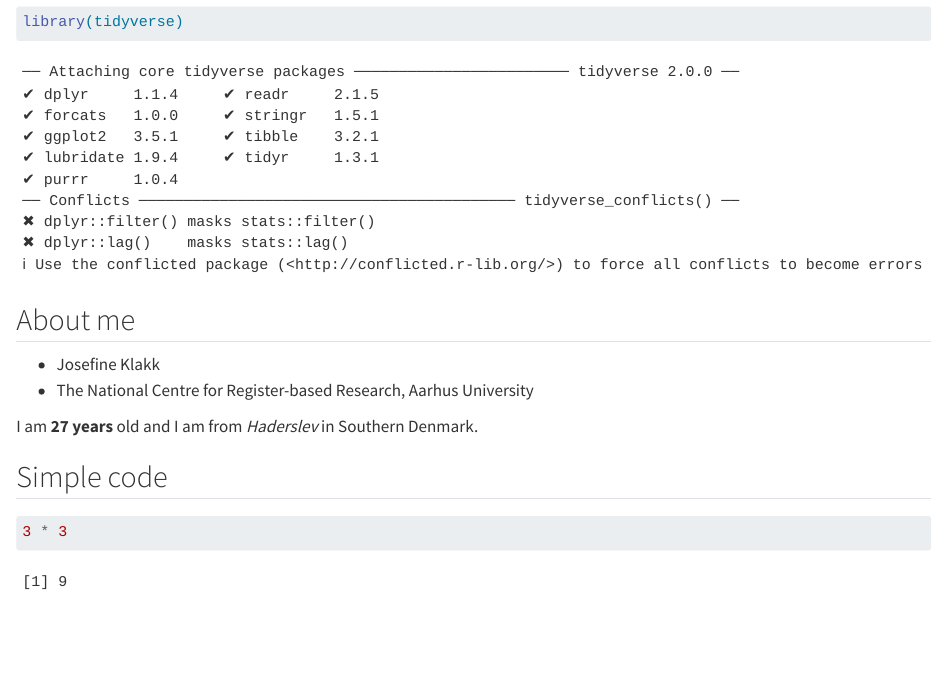
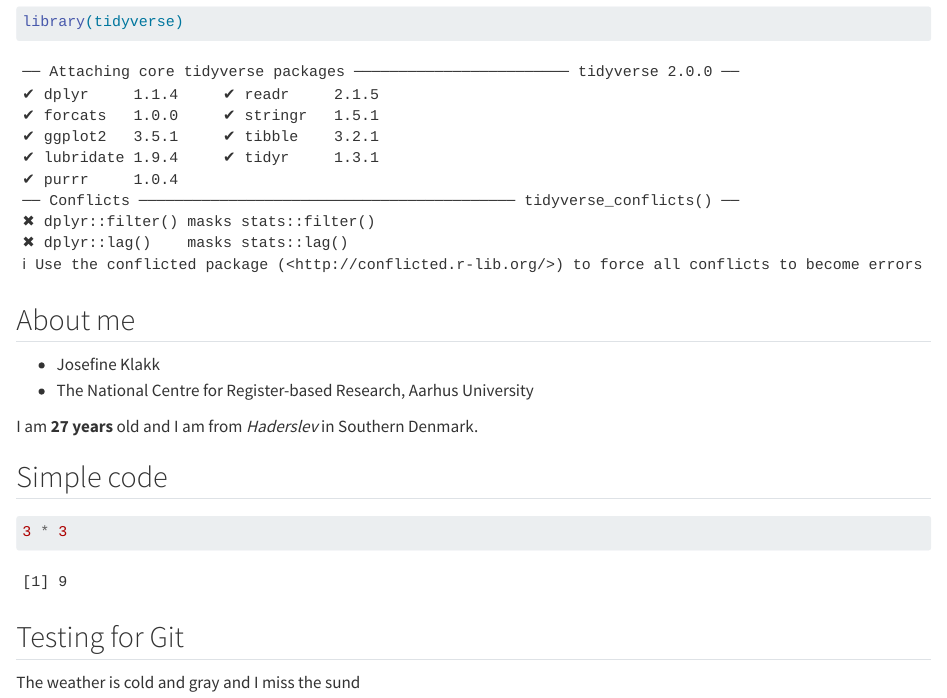
Before and after one commit to josefineklakk/LearningR, a Quarto document (docs/learning.qmd): the page in a window 1100 px wide, from 320 px down. Rendered offline with R 4.5, knitr and Pandoc in place of Quarto, with nearby package versions.

Commit message:
Added sentence about weather

````diff
--- a/docs/learning.qmd
+++ b/docs/learning.qmd
@@ -26,3 +26,5 @@ I am **27 years** old and I am from *Haderslev* in Southern Denmark.
 ```{r}
 3 * 3
 ```
+## Testing for Git
+The weather is cold and gray and I miss the sund
````
